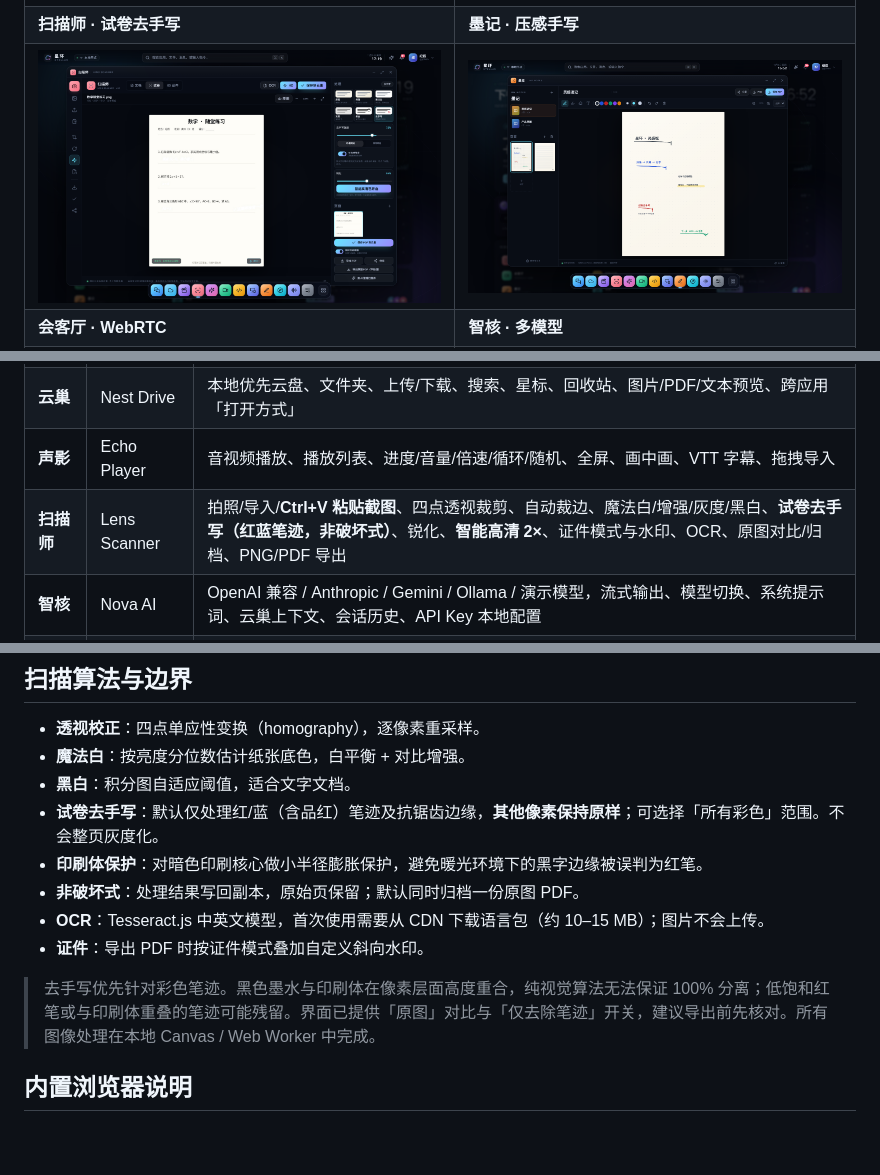
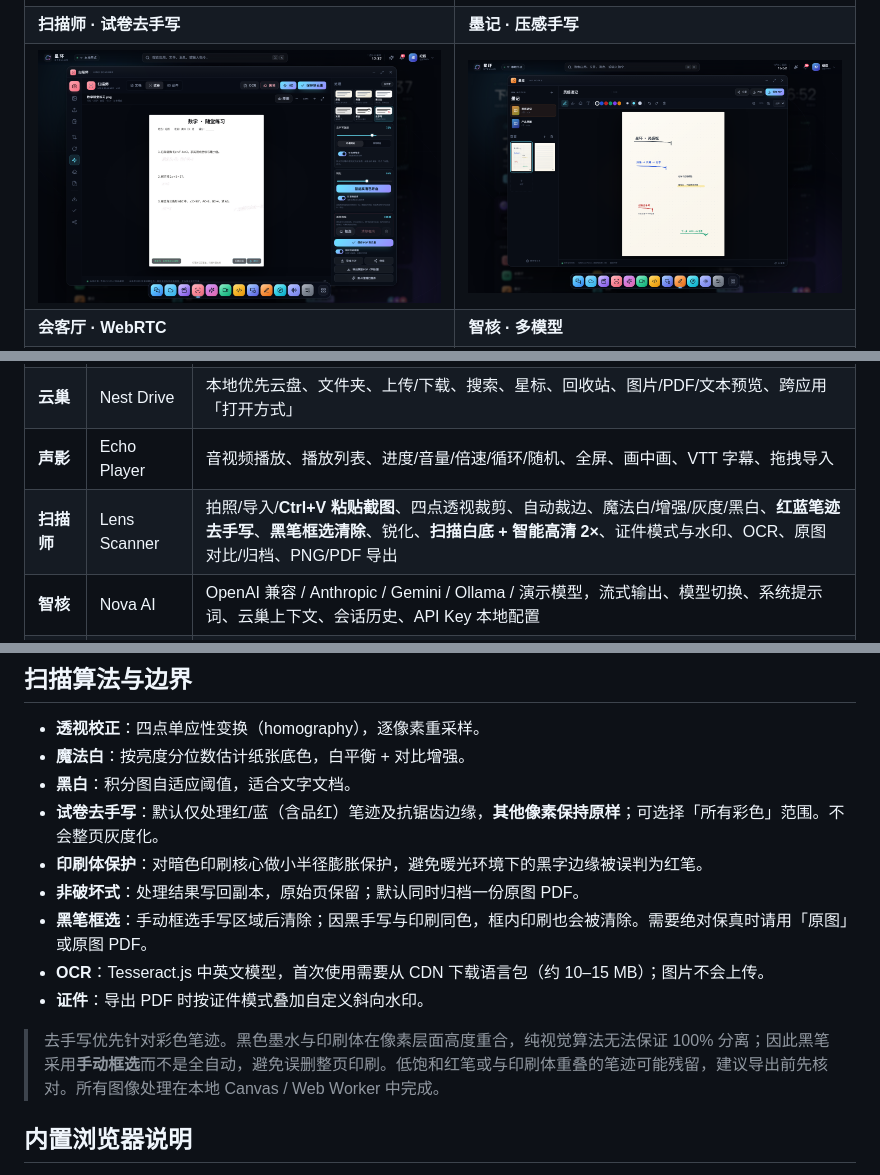
Before and after one commit to DreamIAYN/stellar-ecosystem, a Markdown page: README.md, 3 parts joined by grey strips. Rendered like a GitHub page; pictures changed too: docs/screenshots/scanner.png; blank space fills up the shorter version.

Commit message:
feat(scanner): scanner-white background and manual black-ink box removal

```diff
--- a/README.md
+++ b/README.md
@@ -58,7 +58,7 @@ ecosystem.notify('扫描师', '扫描件已保存', { appId: 'drive', params: {
 | **星讯** | Stellar IM | 消息、群聊、文件卡片、语音消息、图片、朋友圈、点赞评论、语音/视频通话界面（本地媒体预览 + 可升级到会客厅） |
 | **云巢** | Nest Drive | 本地优先云盘、文件夹、上传/下载、搜索、星标、回收站、图片/PDF/文本预览、跨应用「打开方式」 |
 | **声影** | Echo Player | 音视频播放、播放列表、进度/音量/倍速/循环/随机、全屏、画中画、VTT 字幕、拖拽导入 |
-| **扫描师** | Lens Scanner | 拍照/导入/**Ctrl+V 粘贴截图**、四点透视裁剪、自动裁边、魔法白/增强/灰度/黑白、**试卷去手写（红蓝笔迹，非破坏式）**、锐化、**智能高清 2×**、证件模式与水印、OCR、原图对比/归档、PNG/PDF 导出 |
+| **扫描师** | Lens Scanner | 拍照/导入/**Ctrl+V 粘贴截图**、四点透视裁剪、自动裁边、魔法白/增强/灰度/黑白、**红蓝笔迹去手写**、**黑笔框选清除**、锐化、**扫描白底 + 智能高清 2×**、证件模式与水印、OCR、原图对比/归档、PNG/PDF 导出 |
 | **智核** | Nova AI | OpenAI 兼容 / Anthropic / Gemini / Ollama / 演示模型，流式输出、模型切换、系统提示词、云巢上下文、会话历史、API Key 本地配置 |
 | **会客厅** | Orbit Meet | 基于 WebRTC 的多人会议、房间号、屏幕共享、成员状态、房间聊天、本地录制并存入云巢 |
 | **代码工坊** | Forge Editor | CodeMirror 6、多标签、文件树、Markdown/HTML 预览、语法高亮、搜索、保存到云巢、AI 审阅 |
@@ -168,10 +168,11 @@ pnpm start
 - **试卷去手写**：默认仅处理红/蓝（含品红）笔迹及抗锯齿边缘，**其他像素保持原样**；可选择「所有彩色」范围。不会整页灰度化。
 - **印刷体保护**：对暗色印刷核心做小半径膨胀保护，避免暖光环境下的黑字边缘被误判为红笔。
 - **非破坏式**：处理结果写回副本，原始页保留；默认同时归档一份原图 PDF。
+- **黑笔框选**：手动框选手写区域后清除；因黑手写与印刷同色，框内印刷也会被清除。需要绝对保真时请用「原图」或原图 PDF。
 - **OCR**：Tesseract.js 中英文模型，首次使用需要从 CDN 下载语言包（约 10–15 MB）；图片不会上传。
 - **证件**：导出 PDF 时按证件模式叠加自定义斜向水印。
 
-> 去手写优先针对彩色笔迹。黑色墨水与印刷体在像素层面高度重合，纯视觉算法无法保证 100% 分离；低饱和红笔或与印刷体重叠的笔迹可能残留。界面已提供「原图」对比与「仅去除笔迹」开关，建议导出前先核对。所有图像处理在本地 Canvas / Web Worker 中完成。
+> 去手写优先针对彩色笔迹。黑色墨水与印刷体在像素层面高度重合，纯视觉算法无法保证 100% 分离；因此黑笔采用**手动框选**而不是全自动，避免误删整页印刷。低饱和红笔或与印刷体重叠的笔迹可能残留，建议导出前先核对。所有图像处理在本地 Canvas / Web Worker 中完成。
 
 ## 内置浏览器说明
 
```
Also changed, not shown: docs/ARCHITECTURE.md (+2 -0 lines), 3 other files.
